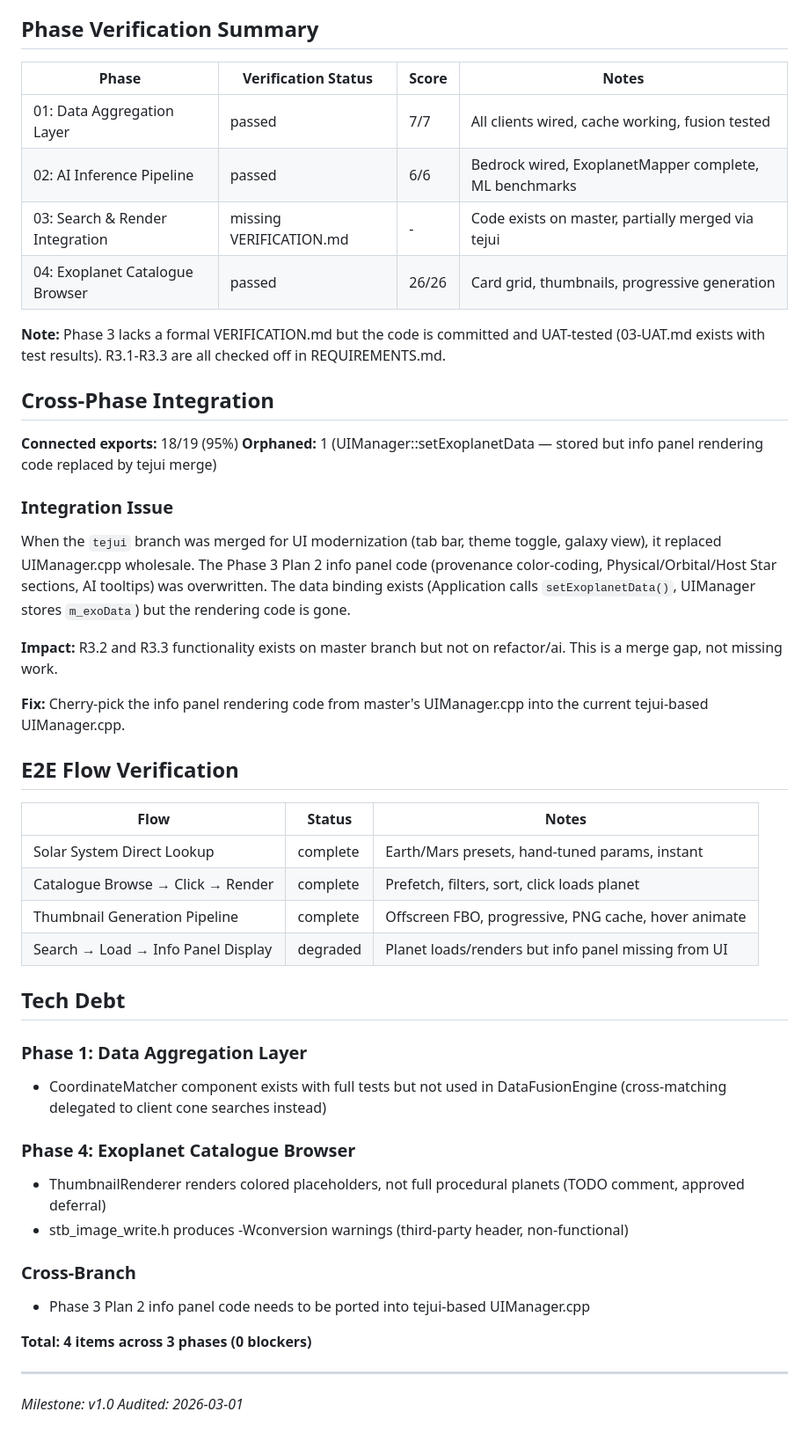
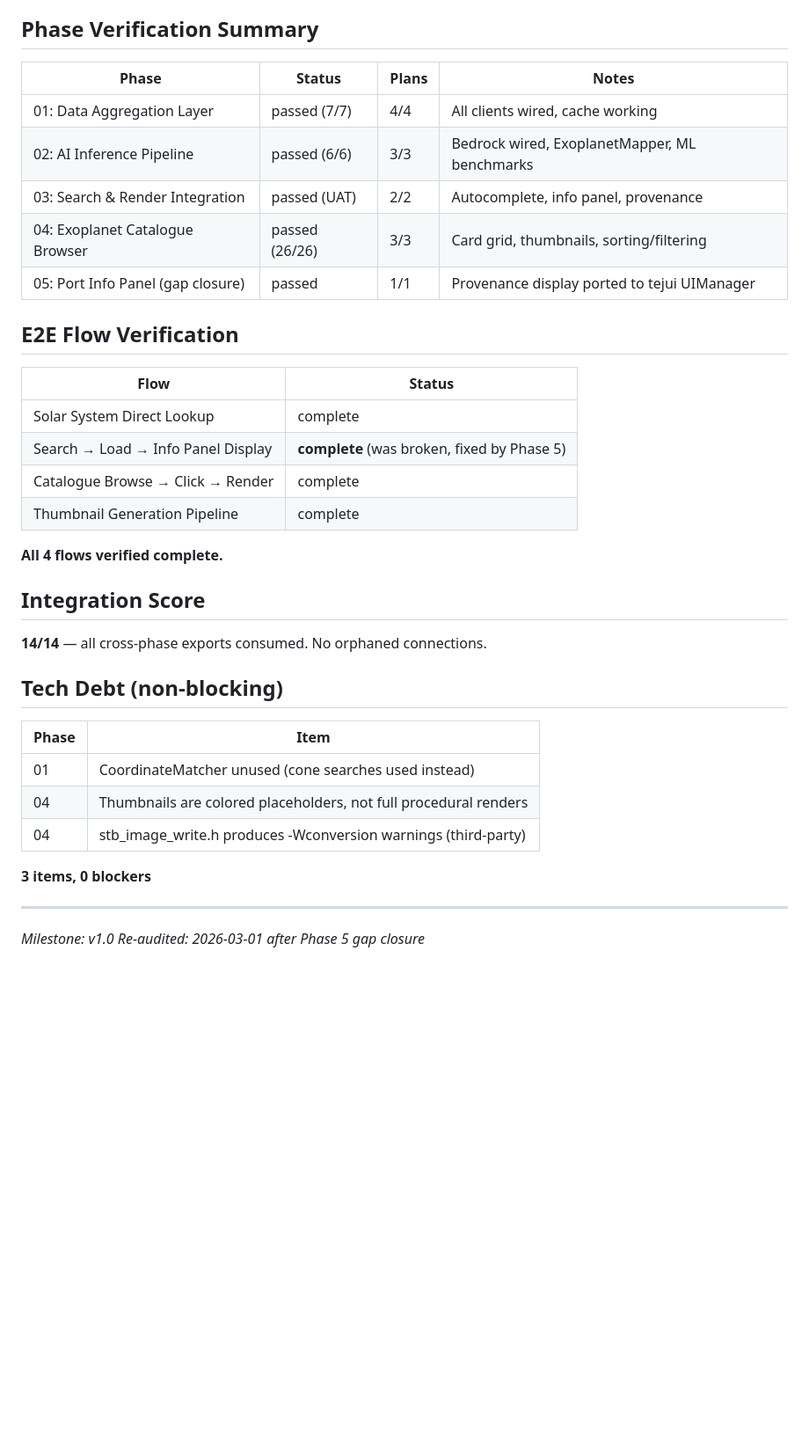
Before and after one commit to ImArjunJ/astrodex, a Markdown page: .planning/milestones/v1.0-MILESTONE-AUDIT.md, the part around one of its changes. Shown at 88% size. Rendered like a GitHub page; blank space fills up the shorter version.

```diff
--- a/.planning/milestones/v1.0-MILESTONE-AUDIT.md
+++ b/.planning/milestones/v1.0-MILESTONE-AUDIT.md
@@ -59,51 +59,40 @@ tech_debt:
 
 ## Phase Verification Summary
 
-| Phase | Verification Status | Score | Notes |
-|-------|-------------------|-------|-------|
-| 01: Data Aggregation Layer | passed | 7/7 | All clients wired, cache working, fusion tested |
-| 02: AI Inference Pipeline | passed | 6/6 | Bedrock wired, ExoplanetMapper complete, ML benchmarks |
-| 03: Search & Render Integration | missing VERIFICATION.md | - | Code exists on master, partially merged via tejui |
-| 04: Exoplanet Catalogue Browser | passed | 26/26 | Card grid, thumbnails, progressive generation |
-
-**Note:** Phase 3 lacks a formal VERIFICATION.md but the code is committed and UAT-tested (03-UAT.md exists with test results). R3.1-R3.3 are all checked off in REQUIREMENTS.md.
-
-## Cross-Phase Integration
-
-**Connected exports:** 18/19 (95%)
-**Orphaned:** 1 (UIManager::setExoplanetData — stored but info panel rendering code replaced by tejui merge)
-
-### Integration Issue
-When the `tejui` branch was merged for UI modernization (tab bar, theme toggle, galaxy view), it replaced UIManager.cpp wholesale. The Phase 3 Plan 2 info panel code (provenance color-coding, Physical/Orbital/Host Star sections, AI tooltips) was overwritten. The data binding exists (Application calls `setExoplanetData()`, UIManager stores `m_exoData`) but the rendering code is gone.
-
-**Impact:** R3.2 and R3.3 functionality exists on master branch but not on refactor/ai. This is a merge gap, not missing work.
-
-**Fix:** Cherry-pick the info panel rendering code from master's UIManager.cpp into the current tejui-based UIManager.cpp.
+| Phase | Status | Plans | Notes |
+|-------|--------|-------|-------|
+| 01: Data Aggregation Layer | passed (7/7) | 4/4 | All clients wired, cache working |
+| 02: AI Inference Pipeline | passed (6/6) | 3/3 | Bedrock wired, ExoplanetMapper, ML benchmarks |
+| 03: Search & Render Integration | passed (UAT) | 2/2 | Autocomplete, info panel, provenance |
+| 04: Exoplanet Catalogue Browser | passed (26/26) | 3/3 | Card grid, thumbnails, sorting/filtering |
+| 05: Port Info Panel (gap closure) | passed | 1/1 | Provenance display ported to tejui UIManager |
 
 ## E2E Flow Verification
 
-| Flow | Status | Notes |
-|------|--------|-------|
-| Solar System Direct Lookup | complete | Earth/Mars presets, hand-tuned params, instant |
-| Catalogue Browse → Click → Render | complete | Prefetch, filters, sort, click loads planet |
-| Thumbnail Generation Pipeline | complete | Offscreen FBO, progressive, PNG cache, hover animate |
-| Search → Load → Info Panel Display | degraded | Planet loads/renders but info panel missing from UI |
+| Flow | Status |
+|------|--------|
+| Solar System Direct Lookup | complete |
+| Search → Load → Info Panel Display | **complete** (was broken, fixed by Phase 5) |
+| Catalogue Browse → Click → Render | complete |
+| Thumbnail Generation Pipeline | complete |
 
-## Tech Debt
+**All 4 flows verified complete.**
 
-### Phase 1: Data Aggregation Layer
-- CoordinateMatcher component exists with full tests but not used in DataFusionEngine (cross-matching delegated to client cone searches instead)
+## Integration Score
 
-### Phase 4: Exoplanet Catalogue Browser
-- ThumbnailRenderer renders colored placeholders, not full procedural planets (TODO comment, approved deferral)
-- stb_image_write.h produces -Wconversion warnings (third-party header, non-functional)
+**14/14** — all cross-phase exports consumed. No orphaned connections.
 
-### Cross-Branch
-- Phase 3 Plan 2 info panel code needs to be ported into tejui-based UIManager.cpp
+## Tech Debt (non-blocking)
 
-**Total: 4 items across 3 phases (0 blockers)**
+| Phase | Item |
+|-------|------|
+| 01 | CoordinateMatcher unused (cone searches used instead) |
+| 04 | Thumbnails are colored placeholders, not full procedural renders |
+| 04 | stb_image_write.h produces -Wconversion warnings (third-party) |
+
+**3 items, 0 blockers**
 
 ---
 
 *Milestone: v1.0*
-*Audited: 2026-03-01*
+*Re-audited: 2026-03-01 after Phase 5 gap closure*
```
Also changed, not shown: other parts of .planning/milestones/v1.0-MILESTONE-AUDIT.md (+35 -35 lines).
